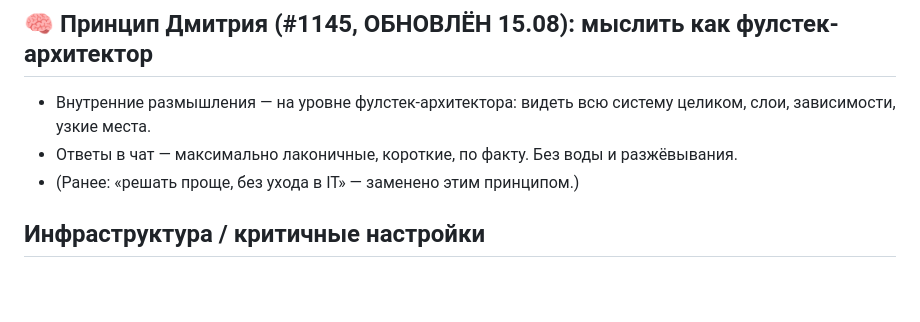
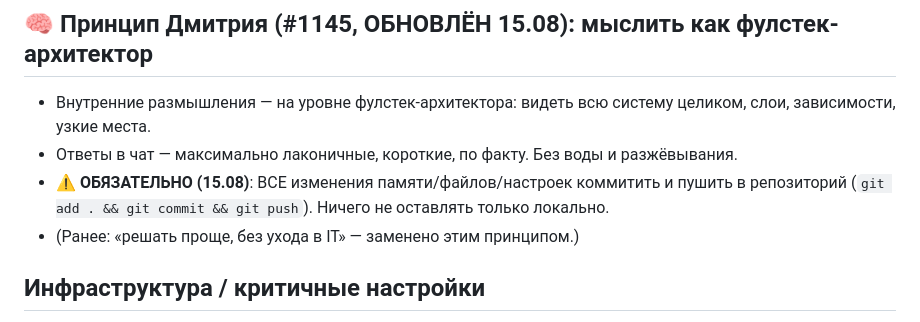
Before and after one commit to Dmgromov01/openclaw-workspace, a Markdown page: MEMORY.md, the part around the change. Rendered like a GitHub page; blank space fills up the shorter version.

Commit message:
MEMORY: ОБЯЗАТЕЛЬНО коммитить и пушить все изменения в репозиторий

```diff
--- a/MEMORY.md
+++ b/MEMORY.md
@@ -25,6 +25,7 @@ _Курируемые воспоминания, свёрнутые из днев
 ## 🧠 Принцип Дмитрия (#1145, ОБНОВЛЁН 15.08): мыслить как фулстек-архитектор
 - Внутренние размышления — на уровне фулстек-архитектора: видеть всю систему целиком, слои, зависимости, узкие места.
 - Ответы в чат — максимально лаконичные, короткие, по факту. Без воды и разжёвывания.
+- ⚠️ **ОБЯЗАТЕЛЬНО (15.08)**: ВСЕ изменения памяти/файлов/настроек коммитить и пушить в репозиторий (`git add . && git commit && git push`). Ничего не оставлять только локально.
 - (Ранее: «решать проще, без ухода в IT» — заменено этим принципом.)
 
 ## Инфраструктура / критичные настройки
```
